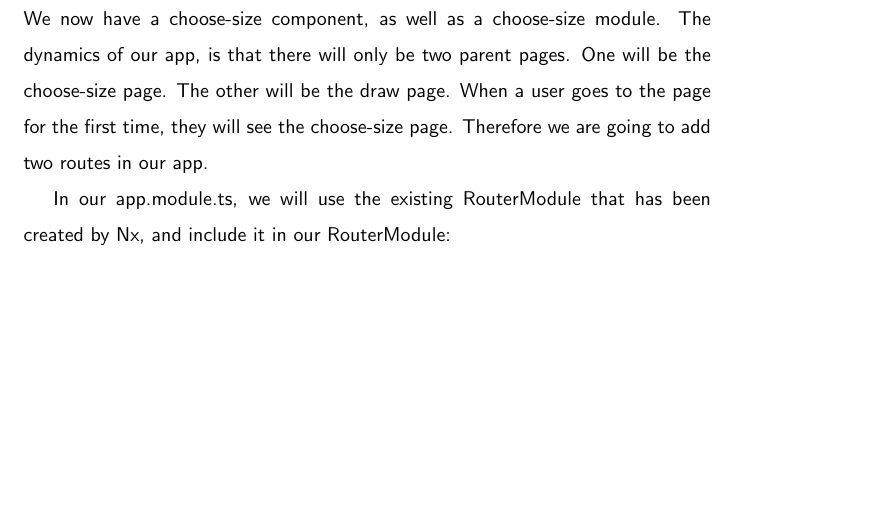
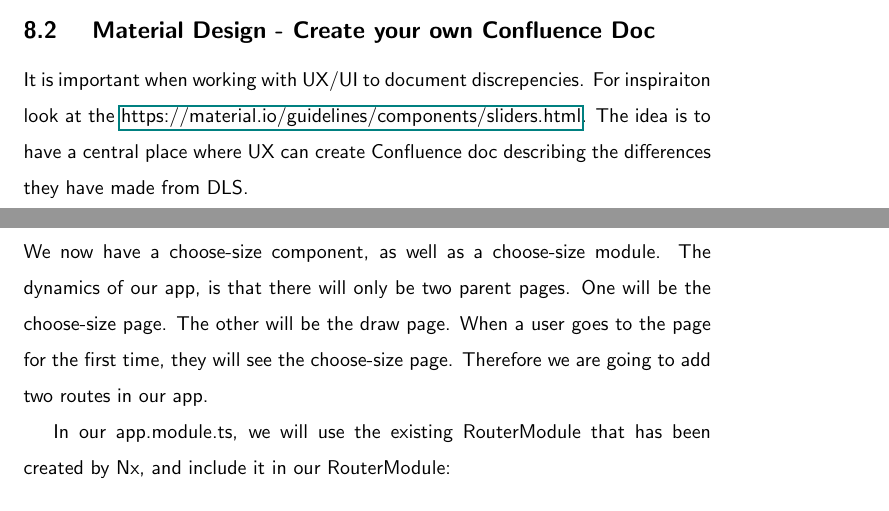
Before and after one commit to razroo/angular-content, a LaTeX document (main.tex, which reads material-design/material-design.tex): part of page 25 of 60 before the commit and two parts of pages 24 and 25 of 60 after it, the two joined at a grey line, cut at the place of the change, the shorter picture padded with empty space. Compiled offline with pdfLaTeX.

Commit message:
Add a paragraph on the importance of creating a confluence doc for material design.

```diff
--- a/material-design/material-design.tex
+++ b/material-design/material-design.tex
@@ -34,3 +34,10 @@ Putting your own company specific spin on it, boils down to the following:
 
 The above would be it for starters. As your designs go on, you will have components
 that you will end up overridig.
+
+\subsection{ Material Design - Create your own Confluence Doc }
+
+It is important when working with UX/UI to document discrepencies. For
+inspiraiton look at the \href{material design docs}{https://material.io/guidelines/components/sliders.html}.
+The idea is to have a central place where UX can create Confluence doc
+describing the differences they have made from DLS.
```
